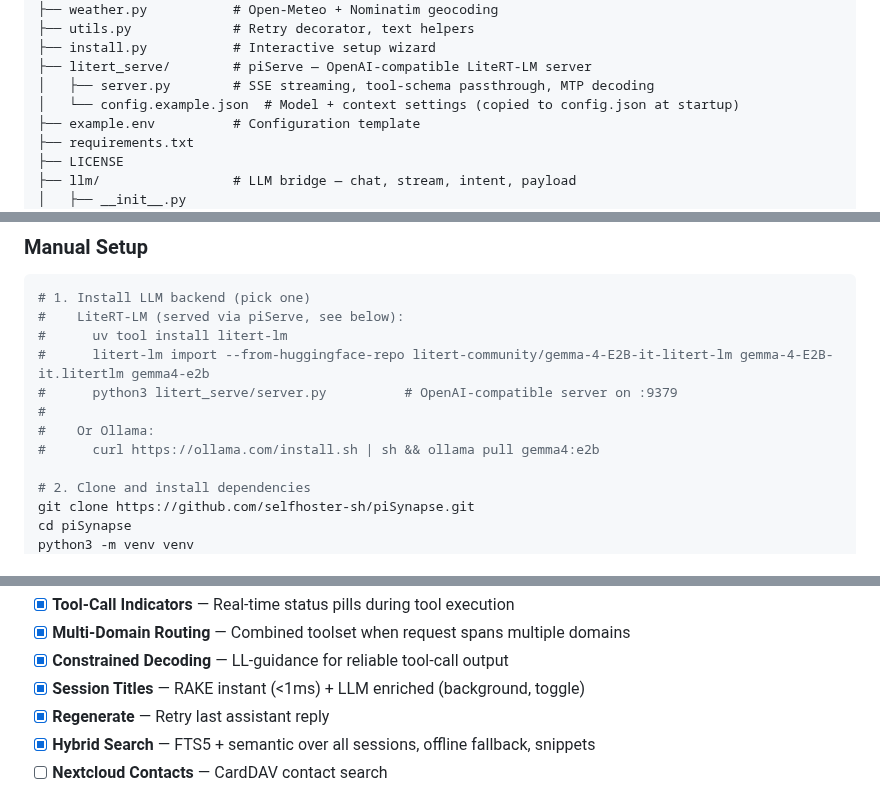
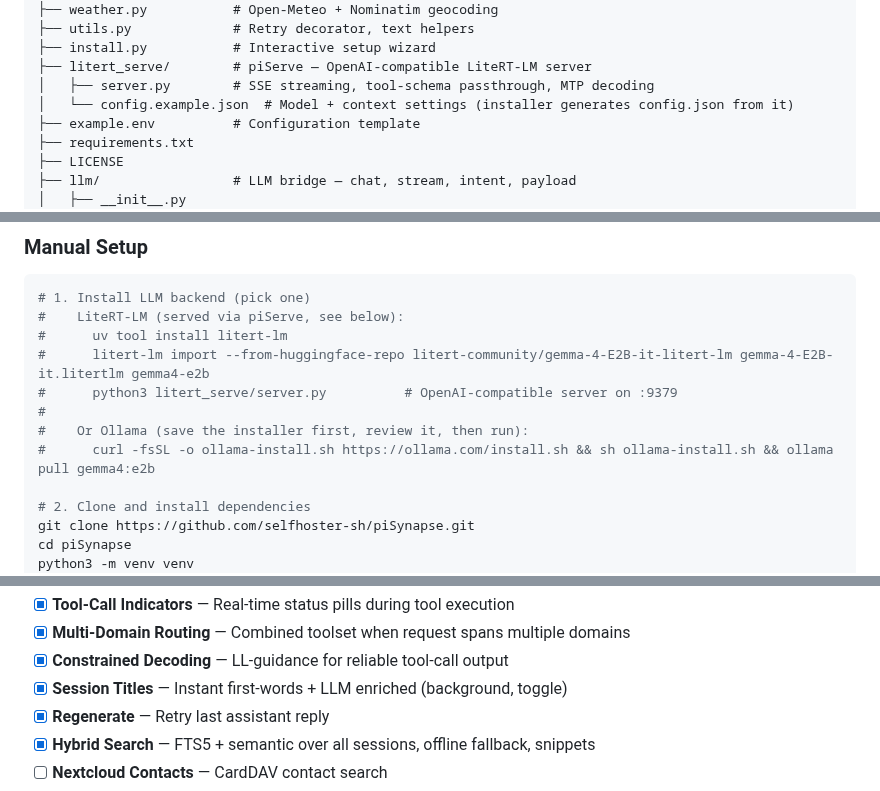
Before and after one commit to selfhoster-sh/piSynapse, a Markdown page: README.md, 3 parts joined by grey strips. Rendered like a GitHub page.

```diff
--- a/README.md
+++ b/README.md
@@ -105,7 +118,7 @@ piSynapse/
 ├── install.py           # Interactive setup wizard
 ├── litert_serve/        # piServe — OpenAI-compatible LiteRT-LM server
 │   ├── server.py        # SSE streaming, tool-schema passthrough, MTP decoding
-│   └── config.example.json  # Model + context settings (copied to config.json at startup)
+│   └── config.example.json  # Model + context settings (installer generates config.json from it)
 ├── example.env          # Configuration template
 ├── requirements.txt
 ├── LICENSE
@@ -170,8 +183,8 @@ The installer:
 #      litert-lm import --from-huggingface-repo litert-community/gemma-4-E2B-it-litert-lm gemma-4-E2B-it.litertlm gemma4-e2b
 #      python3 litert_serve/server.py          # OpenAI-compatible server on :9379
 #
-#    Or Ollama:
-#      curl https://ollama.com/install.sh | sh && ollama pull gemma4:e2b
+#    Or Ollama (save the installer first, review it, then run):
+#      curl -fsSL -o ollama-install.sh https://ollama.com/install.sh && sh ollama-install.sh && ollama pull gemma4:e2b
 
 # 2. Clone and install dependencies
 git clone https://github.com/selfhoster-sh/piSynapse.git
@@ -322,7 +335,7 @@ curl http://localhost:8765/health
 - [x] **Tool-Call Indicators** — Real-time status pills during tool execution
 - [x] **Multi-Domain Routing** — Combined toolset when request spans multiple domains
 - [x] **Constrained Decoding** — LL-guidance for reliable tool-call output
-- [x] **Session Titles** — RAKE instant (<1ms) + LLM enriched (background, toggle)
+- [x] **Session Titles** — Instant first-words + LLM enriched (background, toggle)
 - [x] **Regenerate** — Retry last assistant reply
 - [x] **Hybrid Search** — FTS5 + semantic over all sessions, offline fallback, snippets
 - [ ] **Nextcloud Contacts** — CardDAV contact search
```
Also changed, not shown: other parts of README.md (+31 -5 lines).
